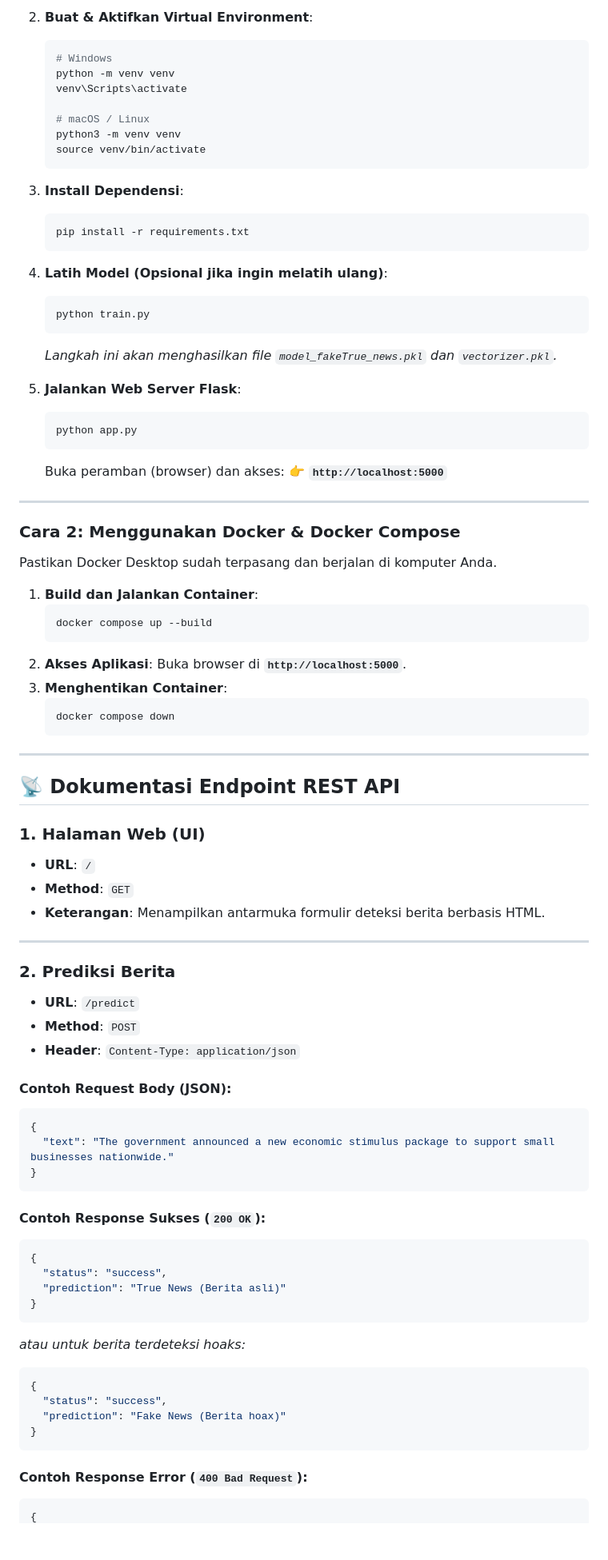
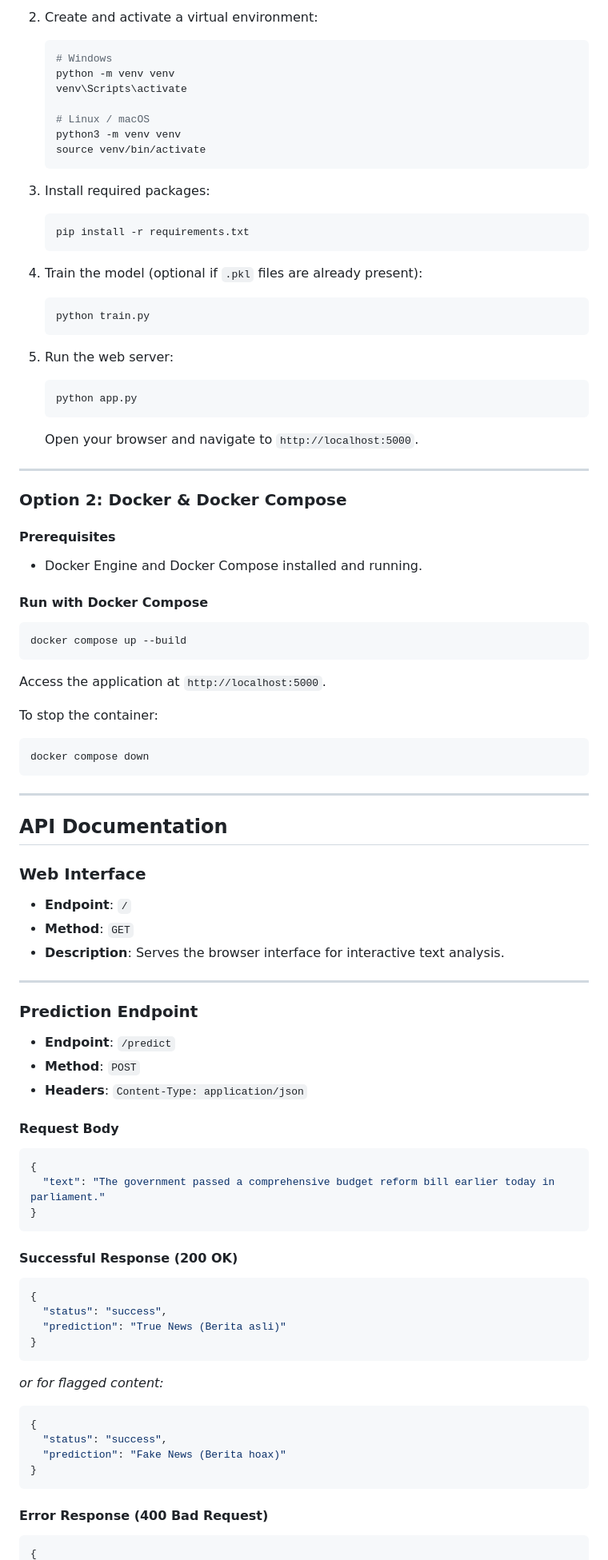
Before and after one commit to Aji-Wrnt/fake-news-detection-mlops, a Markdown page: README.md, the part around one of its changes. Shown at 80% size. GitHub-like rendering; blank space fills up the shorter version.

````diff
--- a/README.md
+++ b/README.md
@@ -105,82 +98,82 @@ flowchart LR
    ```
 
-2. **Buat & Aktifkan Virtual Environment**:
+2. Create and activate a virtual environment:
    ```bash
    # Windows
    python -m venv venv
    venv\Scripts\activate
 
-   # macOS / Linux
+   # Linux / macOS
    python3 -m venv venv
    source venv/bin/activate
    ```
 
-3. **Install Dependensi**:
+3. Install required packages:
    ```bash
    pip install -r requirements.txt
    ```
 
-4. **Latih Model (Opsional jika ingin melatih ulang)**:
+4. Train the model (optional if `.pkl` files are already present):
    ```bash
    python train.py
    ```
-   *Langkah ini akan menghasilkan file `model_fakeTrue_news.pkl` dan `vectorizer.pkl`.*
 
-5. **Jalankan Web Server Flask**:
+5. Run the web server:
    ```bash
    python app.py
    ```
-   Buka peramban (browser) dan akses:
-   👉 **`http://localhost:5000`**
+   Open your browser and navigate to `http://localhost:5000`.
 
 ---
 
-### Cara 2: Menggunakan Docker & Docker Compose
+### Option 2: Docker & Docker Compose
 
-Pastikan Docker Desktop sudah terpasang dan berjalan di komputer Anda.
+#### Prerequisites
+- Docker Engine and Docker Compose installed and running.
 
-1. **Build dan Jalankan Container**:
-   ```bash
-   docker compose up --build
-   ```
-2. **Akses Aplikasi**:
-   Buka browser di **`http://localhost:5000`**.
-3. **Menghentikan Container**:
-   ```bash
-   docker compose down
-   ```
+#### Run with Docker Compose
+```bash
+docker compose up --build
+```
+
+Access the application at `http://localhost:5000`.
+
+To stop the container:
+```bash
+docker compose down
+```
 
 ---
 
-## 📡 Dokumentasi Endpoint REST API
+## API Documentation
 
-### 1. Halaman Web (UI)
-* **URL**: `/`
-* **Method**: `GET`
-* **Keterangan**: Menampilkan antarmuka formulir deteksi berita berbasis HTML.
+### Web Interface
+- **Endpoint**: `/`
+- **Method**: `GET`
+- **Description**: Serves the browser interface for interactive text analysis.
 
 ---
 
-### 2. Prediksi Berita
-* **URL**: `/predict`
-* **Method**: `POST`
-* **Header**: `Content-Type: application/json`
+### Prediction Endpoint
+- **Endpoint**: `/predict`
+- **Method**: `POST`
+- **Headers**: `Content-Type: application/json`
 
-#### Contoh Request Body (JSON):
+#### Request Body
 ```json
 {
-  "text": "The government announced a new economic stimulus package to support small businesses nationwide."
+  "text": "The government passed a comprehensive budget reform bill earlier today in parliament."
 }
 ```
 
-#### Contoh Response Sukses (`200 OK`):
+#### Successful Response (200 OK)
 ```json
 {
   "status": "success",
   "prediction": "True News (Berita asli)"
 }
 ```
-*atau untuk berita terdeteksi hoaks:*
+*or for flagged content:*
 ```json
 {
   "status": "success",
@@ -188,6 +181,6 @@ Pastikan Docker Desktop sudah terpasang dan berjalan di komputer Anda.
 }
 ```
 
-#### Contoh Response Error (`400 Bad Request`):
+#### Error Response (400 Bad Request)
 ```json
 {
````
Also changed, not shown: other parts of README.md (+63 -81 lines).
